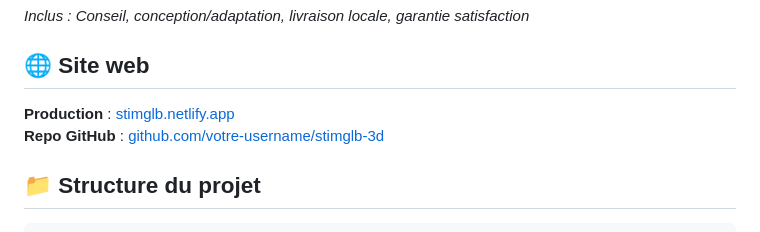
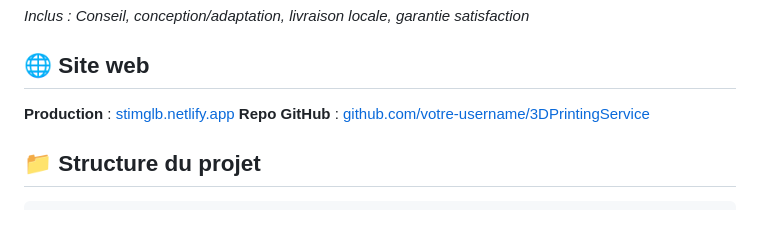
Before and after one commit to StimGlb/3DPrintingService, a Markdown page: README.md, the part around one of its changes. Drawn GitHub-style.

```diff
--- a/README.md
+++ b/README.md
@@ -66,8 +66,8 @@ StimGLB propose des services d'impression 3D **ultra-locaux** dans la région de
 
 ## 🌐 Site web
 
-**Production** : [stimglb.netlify.app](https://stimglb.netlify.app)
-**Repo GitHub** : [github.com/votre-username/stimglb-3d](https://github.com/votre-username/stimglb-3d)
+**Production** : [stimglb.netlify.app](https://3Dprintingservice.netlify.app)
+**Repo GitHub** : [github.com/votre-username/3DPrintingService]([https://github.com/](https://github.com/StimGlb/3DPrintingService))
 
 ## 📁 Structure du projet
 
```
Also changed, not shown: other parts of README.md (+1 -1 lines).
